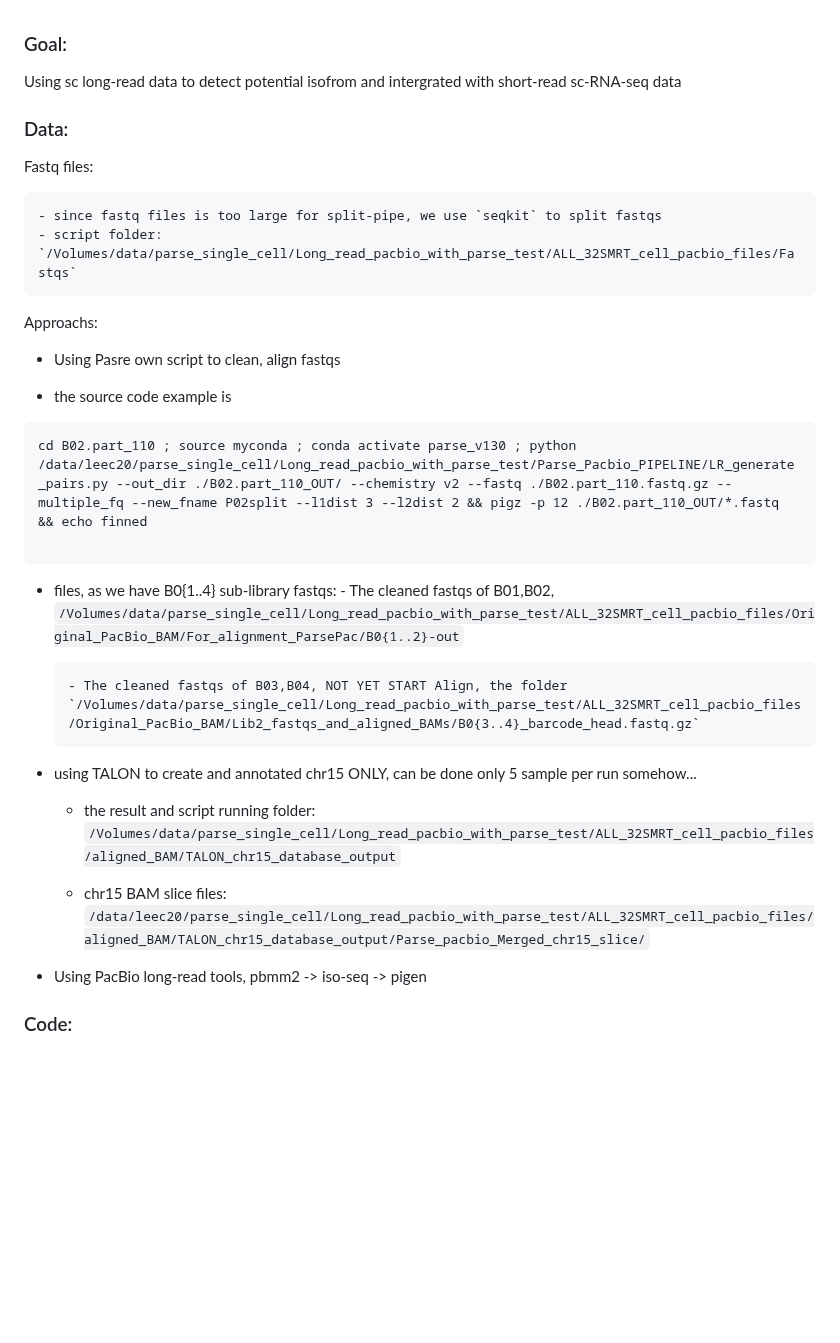
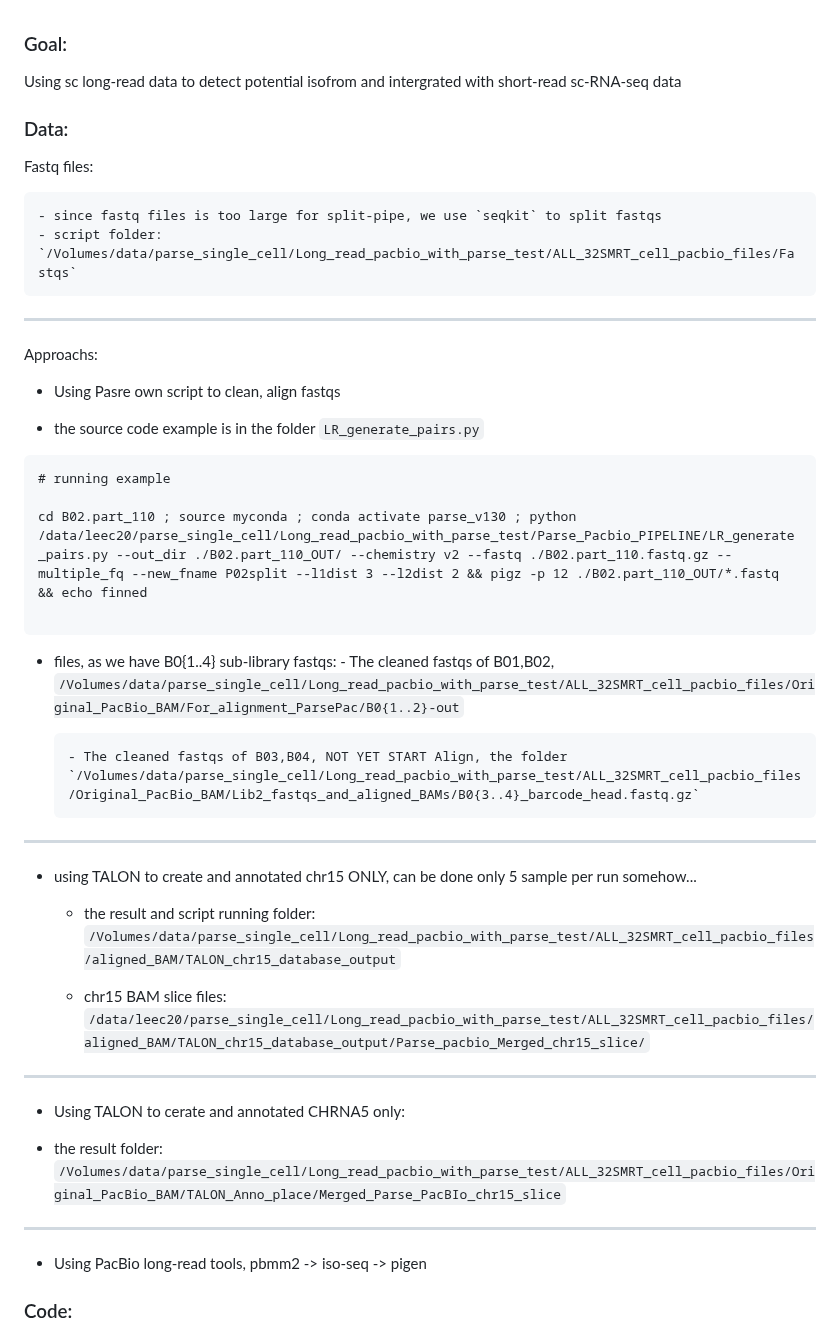
Before and after one commit to ChiaHan-1215/Normal_Urothelial_Project, a Markdown page: Parse_single_cell_sequencing/folder_for_Parse_PacBio_long_read/README.md, the part around the change. Rendered like a GitHub page; blank space fills up the shorter version.

````diff
--- a/Parse_single_cell_sequencing/folder_for_Parse_PacBio_long_read/README.md
+++ b/Parse_single_cell_sequencing/folder_for_Parse_PacBio_long_read/README.md
@@ -1,6 +1,8 @@
 ### Goal:
 
 Using sc long-read data to detect potential isofrom and intergrated with short-read sc-RNA-seq data
+
+
 
 ### Data:
 
@@ -10,17 +12,17 @@ Fastq files:
     - script folder: `/Volumes/data/parse_single_cell/Long_read_pacbio_with_parse_test/ALL_32SMRT_cell_pacbio_files/Fastqs`
 
 
-
-
-
+------
 
 Approachs:
 
 - Using Pasre own script to clean, align fastqs
 
-- the source code example is
+- the source code example is in the folder `LR_generate_pairs.py`
 
 ```
+# running example
+
 cd B02.part_110 ; source myconda ; conda activate parse_v130 ; python /data/leec20/parse_single_cell/Long_read_pacbio_with_parse_test/Parse_Pacbio_PIPELINE/LR_generate_pairs.py --out_dir ./B02.part_110_OUT/ --chemistry v2 --fastq ./B02.part_110.fastq.gz --multiple_fq --new_fname P02split --l1dist 3 --l2dist 2 && pigz -p 12 ./B02.part_110_OUT/*.fastq && echo finned
 
 ```
@@ -31,13 +33,21 @@ cd B02.part_110 ; source myconda ; conda activate parse_v130 ; python /data/leec
       - The cleaned fastqs of B03,B04, NOT YET START Align, the folder `/Volumes/data/parse_single_cell/Long_read_pacbio_with_parse_test/ALL_32SMRT_cell_pacbio_files/Original_PacBio_BAM/Lib2_fastqs_and_aligned_BAMs/B0{3..4}_barcode_head.fastq.gz`
 
 
-
+------
 
 - using TALON to create and annotated chr15 ONLY, can be done only 5 sample per run somehow...
 
   - the result and script running folder: `/Volumes/data/parse_single_cell/Long_read_pacbio_with_parse_test/ALL_32SMRT_cell_pacbio_files/aligned_BAM/TALON_chr15_database_output`
 
   - chr15 BAM slice files: `/data/leec20/parse_single_cell/Long_read_pacbio_with_parse_test/ALL_32SMRT_cell_pacbio_files/aligned_BAM/TALON_chr15_database_output/Parse_pacbio_Merged_chr15_slice/`
+
+------
+
+- Using TALON to cerate and annotated CHRNA5 only:
+
+- the result folder: `/Volumes/data/parse_single_cell/Long_read_pacbio_with_parse_test/ALL_32SMRT_cell_pacbio_files/Original_PacBio_BAM/TALON_Anno_place/Merged_Parse_PacBIo_chr15_slice`
+
+------
 
 - Using PacBio long-read tools, pbmm2 -> iso-seq -> pigen
 
````
